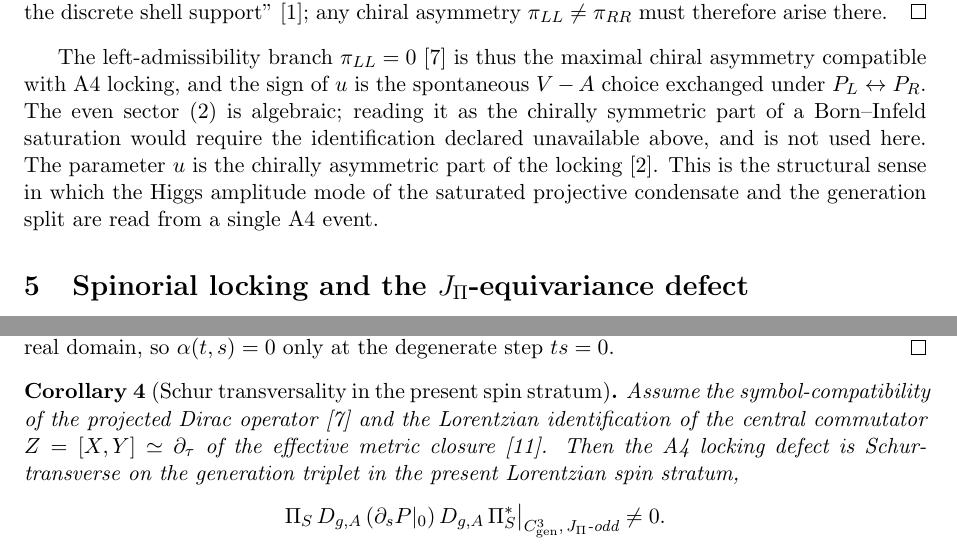
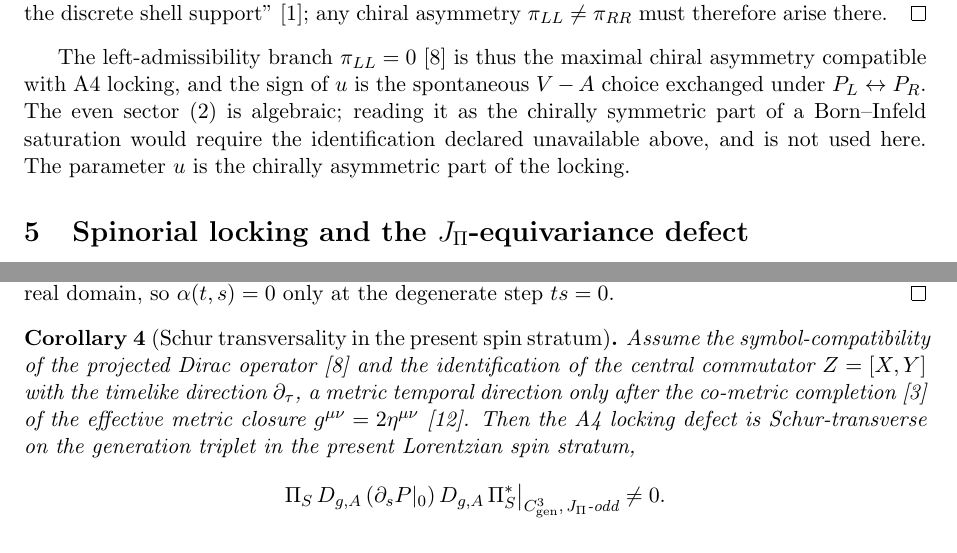
Before and after one commit to Cosmochrony/projective-residue-schur, a LaTeX paper (tex/ProjectiveResidueSchur.tex): two parts of pages 5 and 10 of 14, joined at a grey line, cut so that both start at the same text. Compiled offline with pdfLaTeX.

Commit message:
Review repairs: drop the C key from the locking sentence, remove the single-A4-event reading, cite note N for the temporal identification of Z

```diff
--- a/tex/ProjectiveResidueSchur.tex
+++ b/tex/ProjectiveResidueSchur.tex
@@ -292,9 +292,8 @@ of Projection Locking}
     $P_L\leftrightarrow P_R$.
     The even sector~\eqref{eq:even} is algebraic; reading it as the chirally symmetric part of a
     Born--Infeld saturation would require the identification declared unavailable above, and is not
-    used here.  The parameter $u$ is the chirally asymmetric part of the locking~\cite{Beau2026c}.
-    This is the structural sense in which the Higgs amplitude mode of the saturated projective condensate
-    and the generation split are read from a single A4 event.
+    used here.
+    The parameter $u$ is the chirally asymmetric part of the locking.
 
   \section{Spinorial locking and the $J_\Pi$-equivariance defect}
     \label{sec:spinorial-locking}
@@ -657,9 +656,10 @@ of Projection Locking}
 
     \begin{corollary}[Schur transversality in the present spin stratum]
       \label{cor:schur-transversality-closed}
-      Assume the symbol-compatibility of the projected Dirac operator~\cite{Beau2026q14} and the Lorentzian
-      identification of the central commutator $Z=[X,Y]\simeq\partial_\tau$ of the effective metric
-      closure~\cite{Beau2026q11}.
+      Assume the symbol-compatibility of the projected Dirac operator~\cite{Beau2026q14} and the
+      identification of the central commutator $Z=[X,Y]$ with the timelike direction $\partial_\tau$, a metric
+      temporal direction only after the co-metric completion~\cite{Beau2026n} of the effective metric closure
+      $g^{\mu\nu}=2\eta^{\mu\nu}$~\cite{Beau2026q11}.
       Then the A4 locking defect is Schur-transverse on the generation triplet in the present Lorentzian spin
       stratum,
       \[
```
Also changed, not shown: tex/cosmochrony-bibliography.bib (+10 -1 lines).
